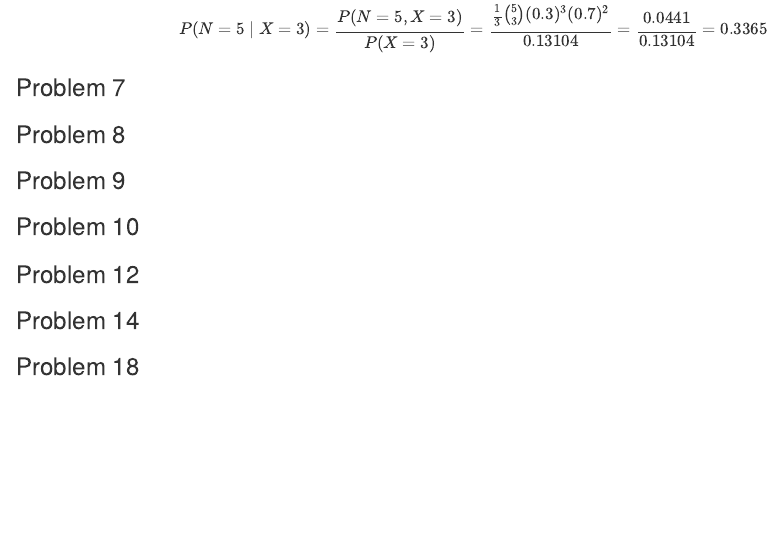
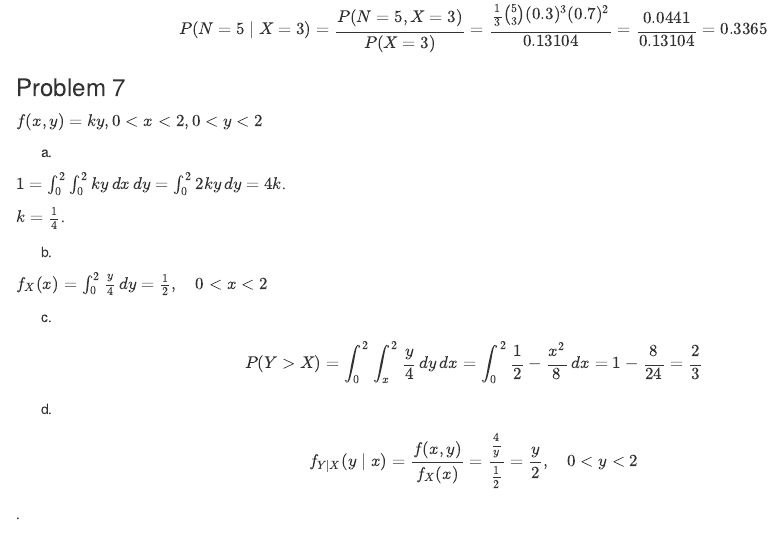
Before and after one commit to peterdunson/stat_306, an R Markdown document (homework_6.Rmd): the page in a window 1100 px wide, from 2550 px down. Rendered offline with R 4.5, knitr and Pandoc, with nearby package versions.

Commit message:
Update homework_6.Rmd

```diff
--- a/homework_6.Rmd
+++ b/homework_6.Rmd
@@ -140,9 +140,33 @@
 
 ### Problem 7
 
+$f(x,y) = ky, 0 < x < 2, 0 < y < 2$
+
+a.
+
+$1 = \int_{0}^{2} \int_{0}^{2} ky \, dx \, dy = \int_{0}^{2} 2ky \, dy = 4k$.
+
+$k = \frac{1}{4}$.
+
+
+b.
+
+$f_X(x) = \int_{0}^{2} \frac{y}{4} \, dy = \frac{1}{2}, \quad 0 < x < 2$
+
+
+c.
+
+$$P(Y > X) = \int_{0}^{2} \int_{x}^{2} \frac{y}{4} \, dy \, dx = \int_{0}^{2} \frac{1}{2} - \frac{x^2}{8} \, dx = 1 - \frac{8}{24} = \frac{2}{3}$$
+
+
+d.
+
+$$f_{Y \mid X}(y \mid x) = \frac{f(x,y)}{f_X(x)} = \frac{\frac{4}{y}}{\frac{1}{2}} = \frac{y}{2}, \quad 0<y<2$$.
 
 
 ### Problem 8
+
+
 
 
 
```
